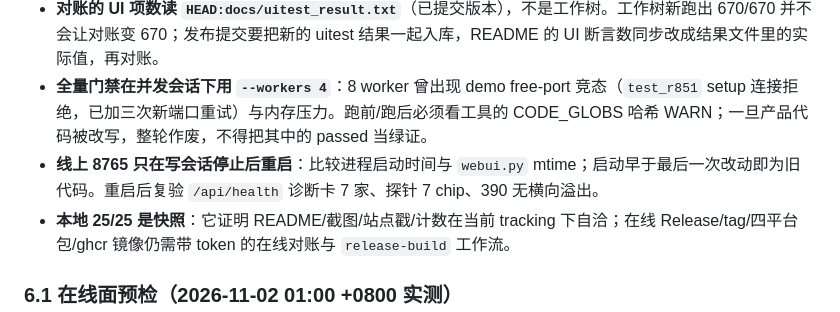
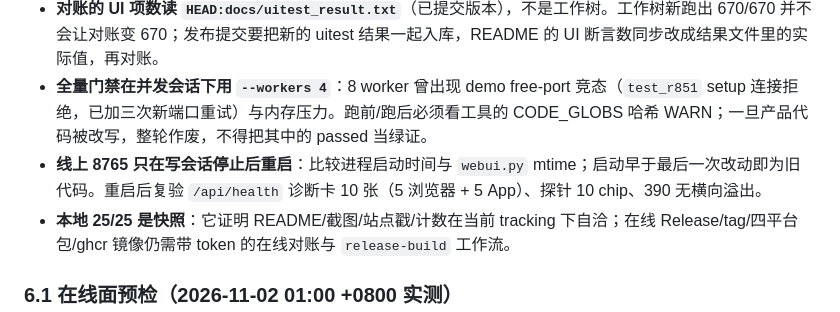
Before and after one commit to dengmeiluan/ticket-monitoring, a Markdown page: docs/RELEASE_PROCESS.md, the part around the change. Rendered like a GitHub page.

Commit message:
docs: 发布验收口径改为 10 诊断卡/10 探针 chip

```diff
--- a/docs/RELEASE_PROCESS.md
+++ b/docs/RELEASE_PROCESS.md
@@ -96,7 +96,7 @@ Do not push, retag, publish or rewrite shared history without explicit user auth
 - **对账的 pytest 项数是「已跟踪测试」**（`git ls-files tests` + `pytest --collect-only`），不是工作树全量。新增测试未入库时不计入；把它们 stage/commit 后数字会变。因此：**对齐放最后**，任何 staging/提交之后同步 README/EN 的跟踪口径并重跑 `release_align_check.py --local`。
 - **对账的 UI 项数读 `HEAD:docs/uitest_result.txt`**（已提交版本），不是工作树。工作树新跑出 670/670 并不会让对账变 670；发布提交要把新的 uitest 结果一起入库，README 的 UI 断言数同步改成结果文件里的实际值，再对账。
 - **全量门禁在并发会话下用 `--workers 4`**：8 worker 曾出现 demo free-port 竞态（`test_r851` setup 连接拒绝，已加三次新端口重试）与内存压力。跑前/跑后必须看工具的 CODE_GLOBS 哈希 WARN；一旦产品代码被改写，整轮作废，不得把其中的 passed 当绿证。
-- **线上 8765 只在写会话停止后重启**：比较进程启动时间与 `webui.py` mtime；启动早于最后一次改动即为旧代码。重启后复验 `/api/health` 诊断卡 7 家、探针 7 chip、390 无横向溢出。
+- **线上 8765 只在写会话停止后重启**：比较进程启动时间与 `webui.py` mtime；启动早于最后一次改动即为旧代码。重启后复验 `/api/health` 诊断卡 10 张（5 浏览器 + 5 App）、探针 10 chip、390 无横向溢出。
 - **本地 25/25 是快照**：它证明 README/截图/站点戳/计数在当前 tracking 下自洽；在线 Release/tag/四平台包/ghcr 镜像仍需带 token 的在线对账与 `release-build` 工作流。
 
 ### 6.1 在线面预检（2026-11-02 01:00 +0800 实测）
```
